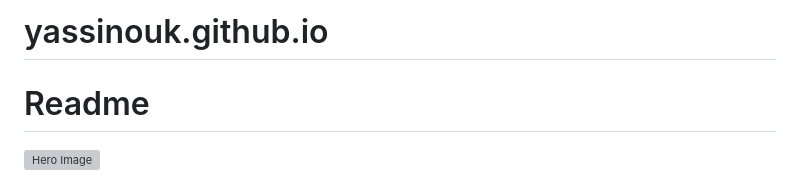
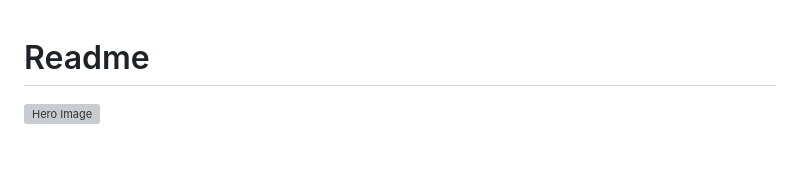
Before and after one commit to yassinouk/chaine_comm_num, a Markdown page: README.md, the part around the change. Drawn GitHub-style; blank space fills up the shorter version; grey boxes are pictures that could not be loaded.

```diff
--- a/README.md
+++ b/README.md
@@ -1,4 +1,3 @@
-# yassinouk.github.io
 # Readme
 ![Hero Image](ensate.png) <!-- hero image -->
 
```
